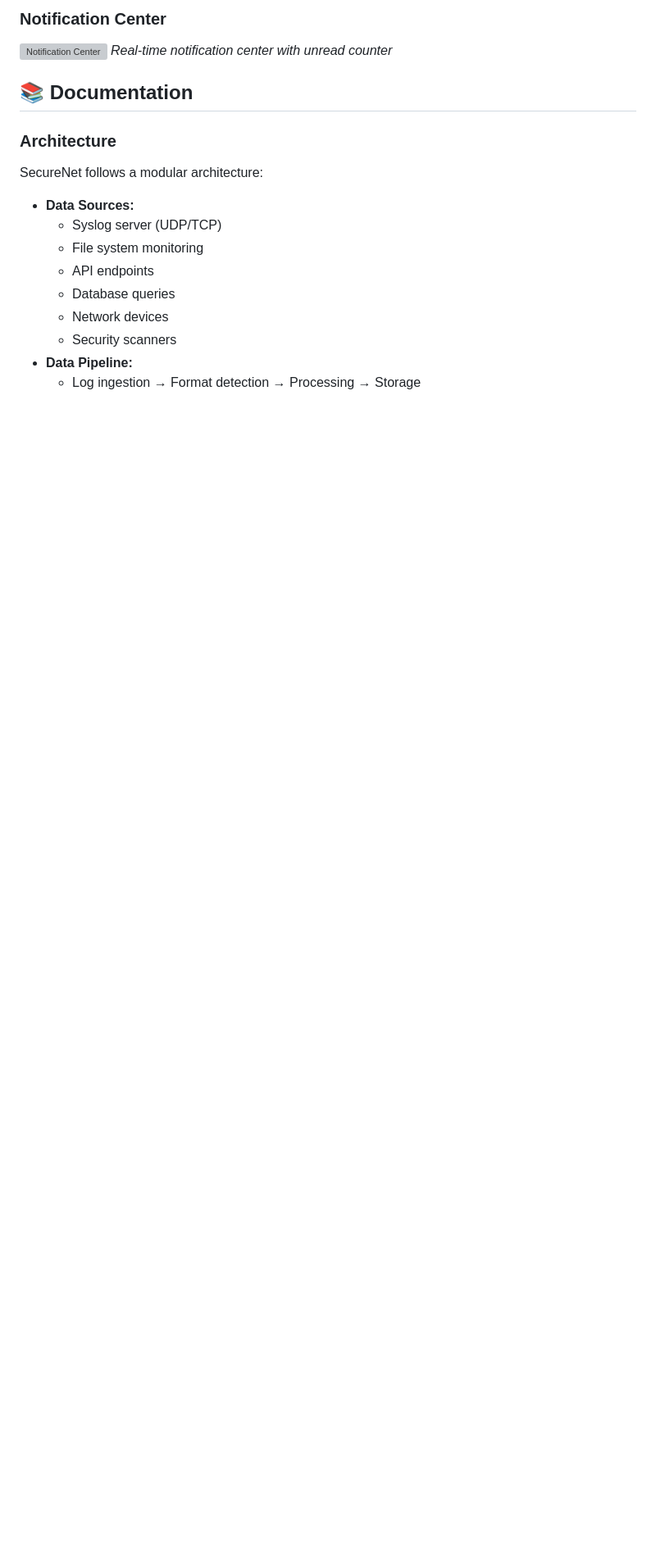
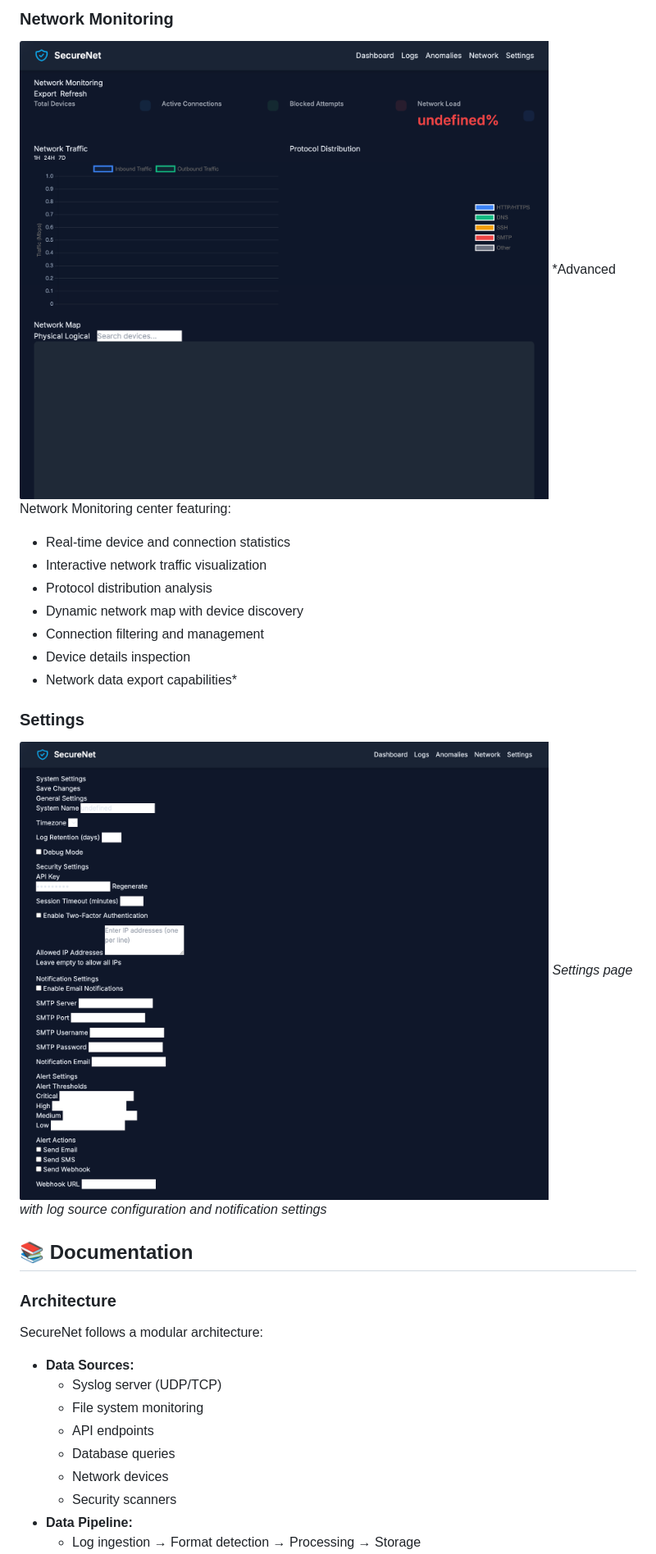
Before and after one commit to Pmvita/SecureNet, a Markdown page: README.md, the part around the change printed below. Shown: that part at 82% size. Rendered like a GitHub page; pictures changed too: screenshots/Network-monitoring.png (added), screenshots/settings.png (added); blank space fills up the shorter version; grey boxes are pictures that could not be loaded.

```diff
--- a/README.md
+++ b/README.md
@@ -225,7 +248,18 @@ uvicorn app:app --reload
 
-### Notification Center
-![Notification Center](screenshots/notification_center.png)
-*Real-time notification center with unread counter*
+### Network Monitoring
+![Network Monitoring](screenshots/Network-monitoring.png)
+*Advanced Network Monitoring center featuring:
+- Real-time device and connection statistics
+- Interactive network traffic visualization
+- Protocol distribution analysis
+- Dynamic network map with device discovery
+- Connection filtering and management
+- Device details inspection
+- Network data export capabilities*
+
+### Settings
+![Settings](screenshots/settings.png)
+*Settings page with log source configuration and notification settings*
 
 ## 📚 Documentation
 
```
Also changed, not shown: other parts of README.md (+35 -3 lines), screenshots/anomalies.png (added), screenshots/log.png (added), 6 other files.
